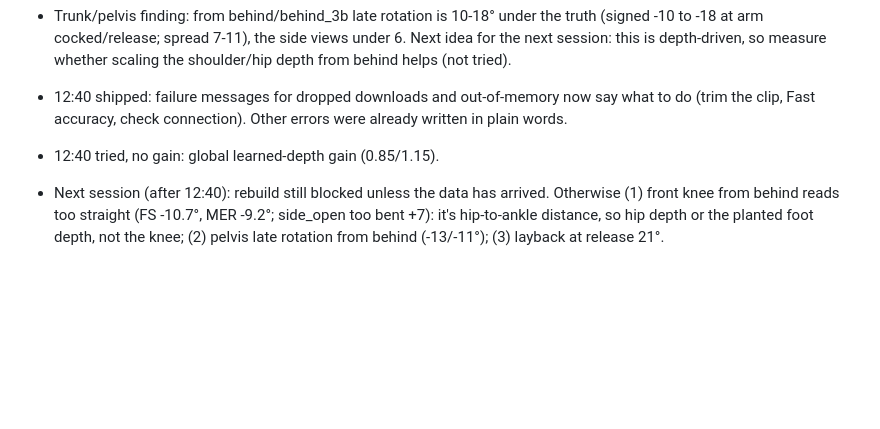
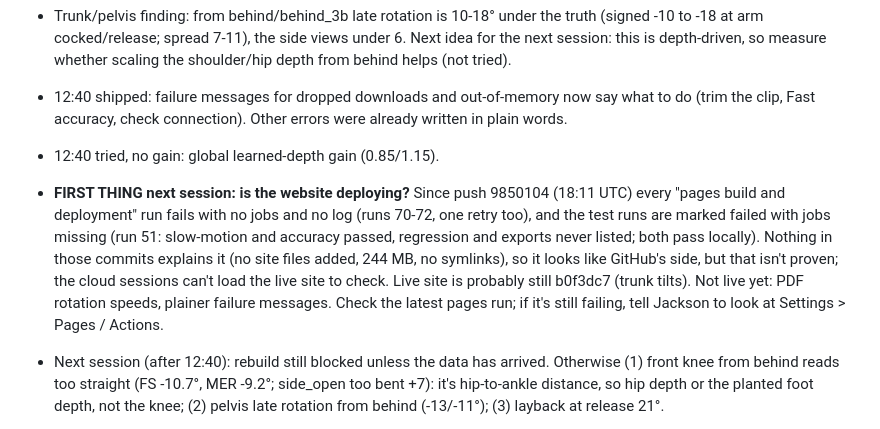
Before and after one commit to jacksoncharney22-Pitching/Pitching, a Markdown page: TODO.md, the part around the change. Drawn GitHub-style; blank space fills up the shorter version.

Commit message:
To-do list: where the 12:40 session left off; website deploys failing since 18:11 UTC
Co-Authored-By: Claude Opus 5.5 <noreply@anthropic.com>
Claude-Session: https://claude.ai/code/session_016DyGiC46nDiTLAhgQyAFUc

```diff
--- a/TODO.md
+++ b/TODO.md
@@ -44,6 +44,7 @@ Sessions: 8:15 ET plan, then every hour at :40 round the clock (summary at 21:40
 
 - 12:40 shipped: failure messages for dropped downloads and out-of-memory now say what to do (trim the clip, Fast accuracy, check connection). Other errors were already written in plain words.
 - 12:40 tried, no gain: global learned-depth gain (0.85/1.15).
+- **FIRST THING next session: is the website deploying?** Since push 9850104 (18:11 UTC) every "pages build and deployment" run fails with no jobs and no log (runs 70-72, one retry too), and the test runs are marked failed with jobs missing (run 51: slow-motion and accuracy passed, regression and exports never listed; both pass locally). Nothing in those commits explains it (no site files added, 244 MB, no symlinks), so it looks like GitHub's side, but that isn't proven; the cloud sessions can't load the live site to check. Live site is probably still b0f3dc7 (trunk tilts). Not live yet: PDF rotation speeds, plainer failure messages. Check the latest pages run; if it's still failing, tell Jackson to look at Settings > Pages / Actions.
 - Next session (after 12:40): rebuild still blocked unless the data has arrived. Otherwise (1) front knee from behind reads too straight (FS -10.7°, MER -9.2°; side_open too bent +7): it's hip-to-ankle distance, so hip depth or the planted foot depth, not the knee; (2) pelvis late rotation from behind (-13/-11°); (3) layback at release 21°.
 - (older) Next session: rebuild still blocked unless the data has arrived (check the project docs). Otherwise: (1) trunk/pelvis 10-18° under the truth late in the delivery from behind (depth); (2) `_sepMax` 100 vs 85 is a wash (elbow at release 6.5 -> 6.3, trunk FS 8.3 -> 8.5), left alone; (3) (e) throwing arm at release.
 
```
